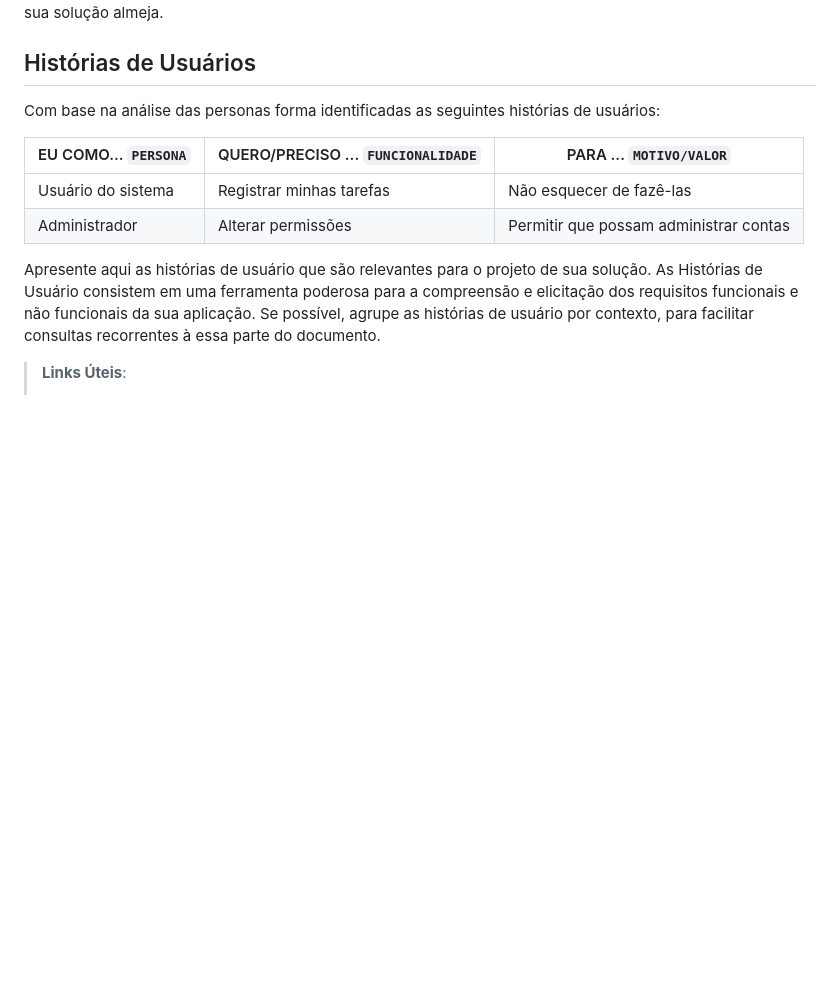
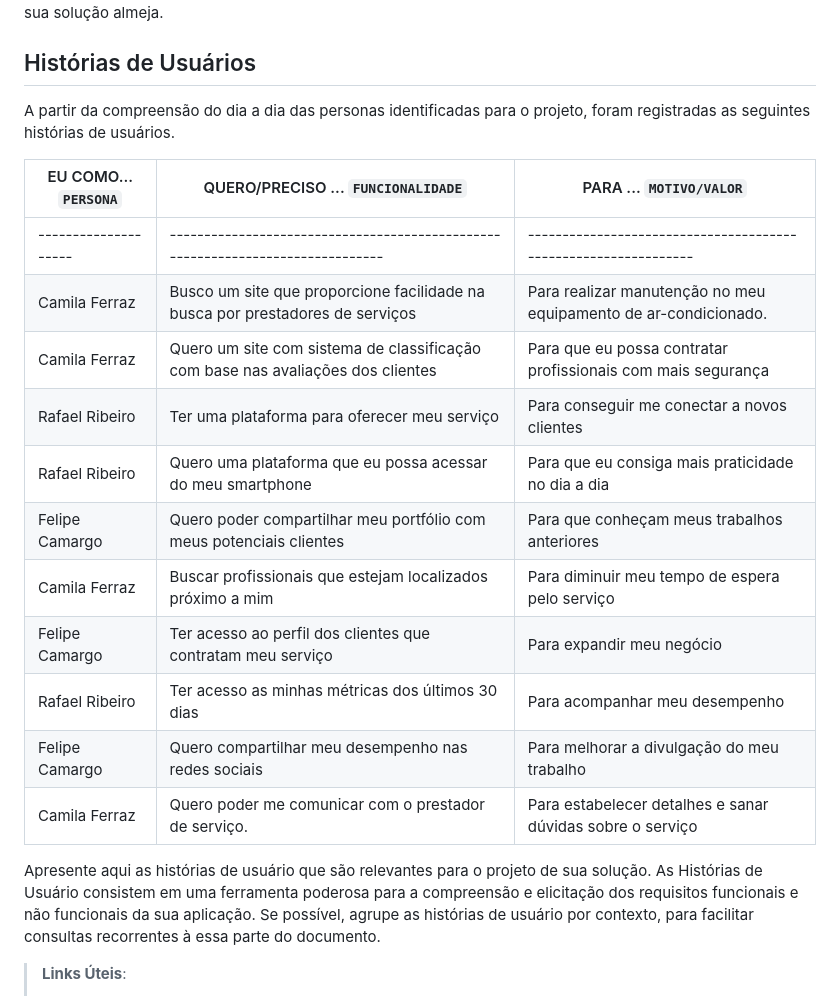
Before and after one commit to ICEI-PUC-Minas-PMV-ADS/pmv-ads-2023-1-e1-proj-web-t4-pmv-ads-2023-1-e1-proj-web-t4-g1, a Markdown page: docs/02-Especificação do Projeto.md, the part around the change. Drawn GitHub-style; blank space fills up the shorter version.

Commit message:
Test create markdown table

```diff
--- a/docs/02-Especificação do Projeto.md
+++ b/docs/02-Especificação do Projeto.md
@@ -24,12 +24,23 @@ Lembre-se que você deve ser enumerar e descrever precisamente e personalizada t
 
 ## Histórias de Usuários
 
-Com base na análise das personas forma identificadas as seguintes histórias de usuários:
+A partir da compreensão do dia a dia das personas identificadas para o projeto, foram registradas as seguintes histórias de usuários.
 
 |EU COMO... `PERSONA`| QUERO/PRECISO ... `FUNCIONALIDADE` |PARA ... `MOTIVO/VALOR`                 |
 |--------------------|------------------------------------|----------------------------------------|
-|Usuário do sistema  | Registrar minhas tarefas           | Não esquecer de fazê-las               |
-|Administrador       | Alterar permissões                 | Permitir que possam administrar contas |
+| -------------------- | ------------------------------------------------------------------------------- | --------------------------------------------------------------- |
+| Camila Ferraz        | Busco um site que proporcione facilidade na busca por prestadores de serviços   | Para realizar manutenção no meu equipamento de ar-condicionado. |
+| Camila Ferraz        | Quero um site com sistema de classificação com base nas avaliações dos clientes | Para que eu possa contratar profissionais com mais segurança    |
+| Rafael Ribeiro       | Ter uma plataforma para oferecer meu serviço                                    | Para conseguir me conectar a novos clientes                     |
+| Rafael Ribeiro       | Quero uma plataforma que eu possa acessar do meu smartphone                     | Para que eu consiga mais praticidade no dia a dia               |
+| Felipe Camargo       | Quero poder compartilhar meu portfólio com meus potenciais clientes             | Para que conheçam meus trabalhos anteriores                     |
+| Camila Ferraz        | Buscar profissionais que estejam localizados próximo a mim                      | Para diminuir meu tempo de espera pelo serviço                  |
+| Felipe Camargo       | Ter acesso ao perfil dos clientes que contratam meu serviço                     | Para expandir meu negócio                                       |
+| Rafael Ribeiro       | Ter acesso as minhas métricas dos últimos 30 dias                               | Para acompanhar meu desempenho                                  |
+| Felipe Camargo       | Quero compartilhar meu desempenho nas redes sociais                             | Para melhorar a divulgação do meu trabalho                      |
+| Camila Ferraz        | Quero poder me comunicar com o prestador de serviço.                            | Para estabelecer detalhes e sanar dúvidas sobre o serviço       |
+
+
 
 Apresente aqui as histórias de usuário que são relevantes para o projeto de sua solução. As Histórias de Usuário consistem em uma ferramenta poderosa para a compreensão e elicitação dos requisitos funcionais e não funcionais da sua aplicação. Se possível, agrupe as histórias de usuário por contexto, para facilitar consultas recorrentes à essa parte do documento.
 
```
